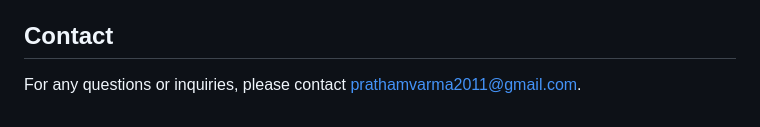
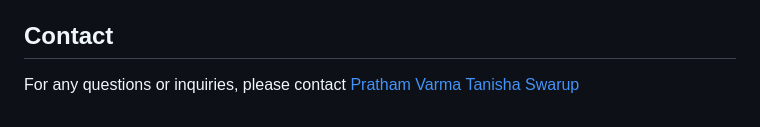
Before and after one commit to jupiter015/Amsine, a Markdown page: README.md, the part around the change. Drawn GitHub-style.

```diff
--- a/README.md
+++ b/README.md
@@ -49,4 +49,4 @@ This project is licensed under the [MIT License](LICENSE).
 
 ## Contact
 
-For any questions or inquiries, please contact [prathamvarma2011@gmail.com](mailto:prathamvarma2011@gmail.com).
+For any questions or inquiries, please contact [Pratham Varma](mailto:prathamvarma2011@gmail.com) [Tanisha Swarup](mailto:tanishaswarup@gmail.com)
```
